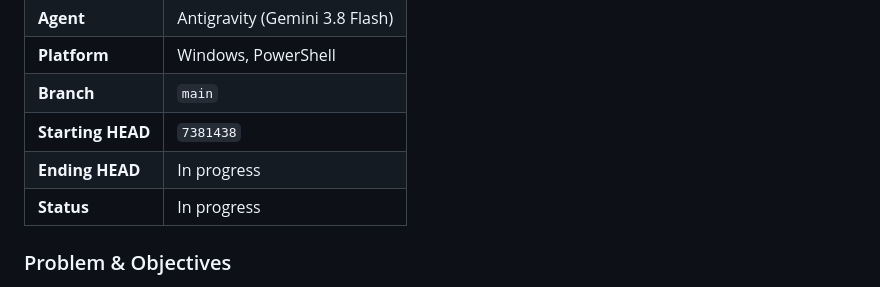
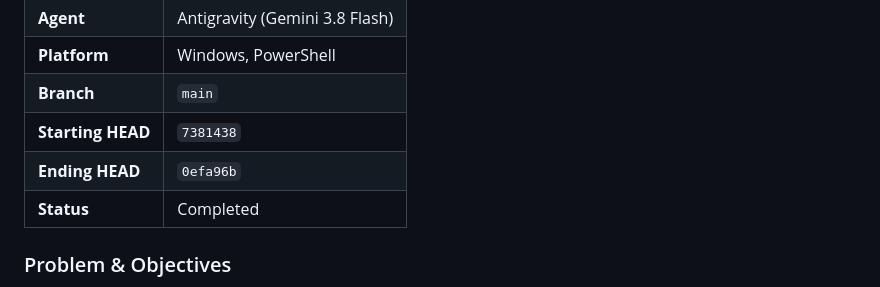
Before and after one commit to algojogacor/StickerinAja, a Markdown page: WORKLOG.md, the part around the change. Drawn GitHub-style.

Commit message:
docs: record final commit hash in worklog

```diff
--- a/WORKLOG.md
+++ b/WORKLOG.md
@@ -17,8 +17,8 @@ Append-only development log. Newest session at the top.
 | **Platform** | Windows, PowerShell |
 | **Branch** | `main` |
 | **Starting HEAD** | `7381438` |
-| **Ending HEAD** | In progress |
-| **Status** | In progress |
+| **Ending HEAD** | `0efa96b` |
+| **Status** | Completed |
 
 ### Problem & Objectives
 - **User inquiry & feedback:**
```
